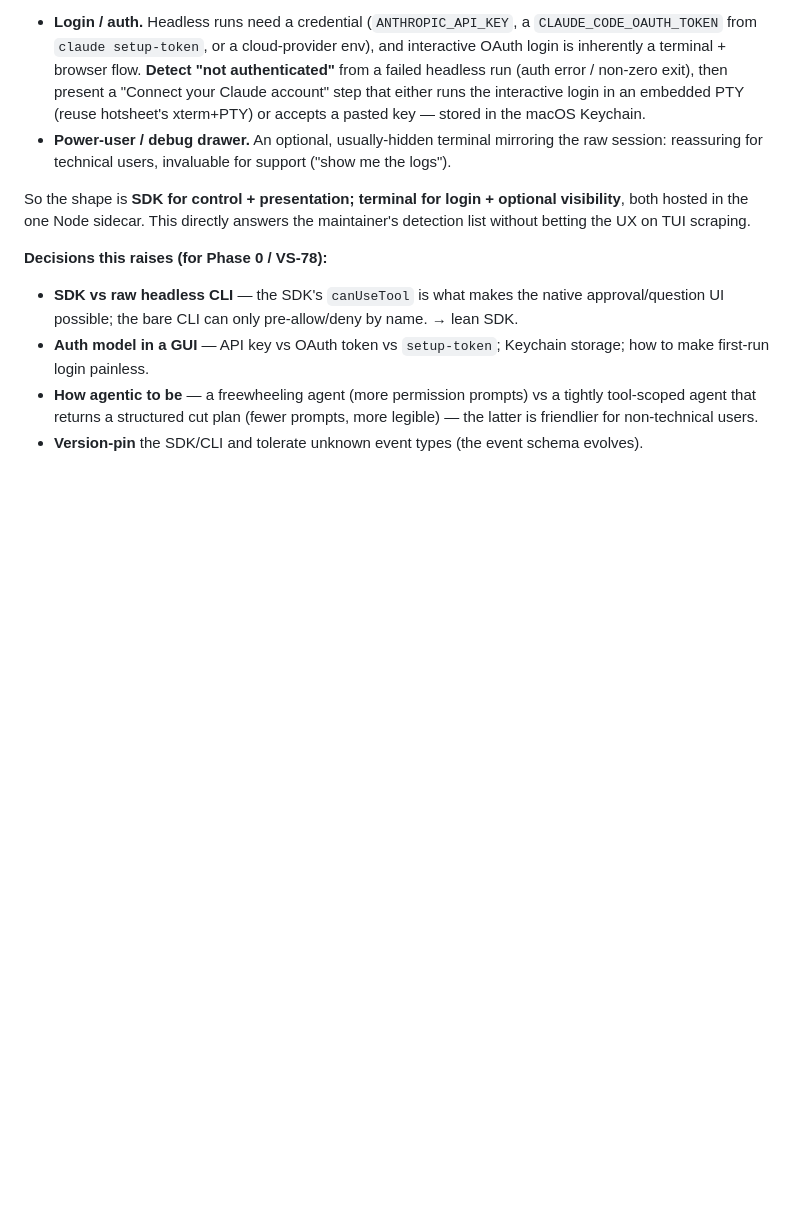
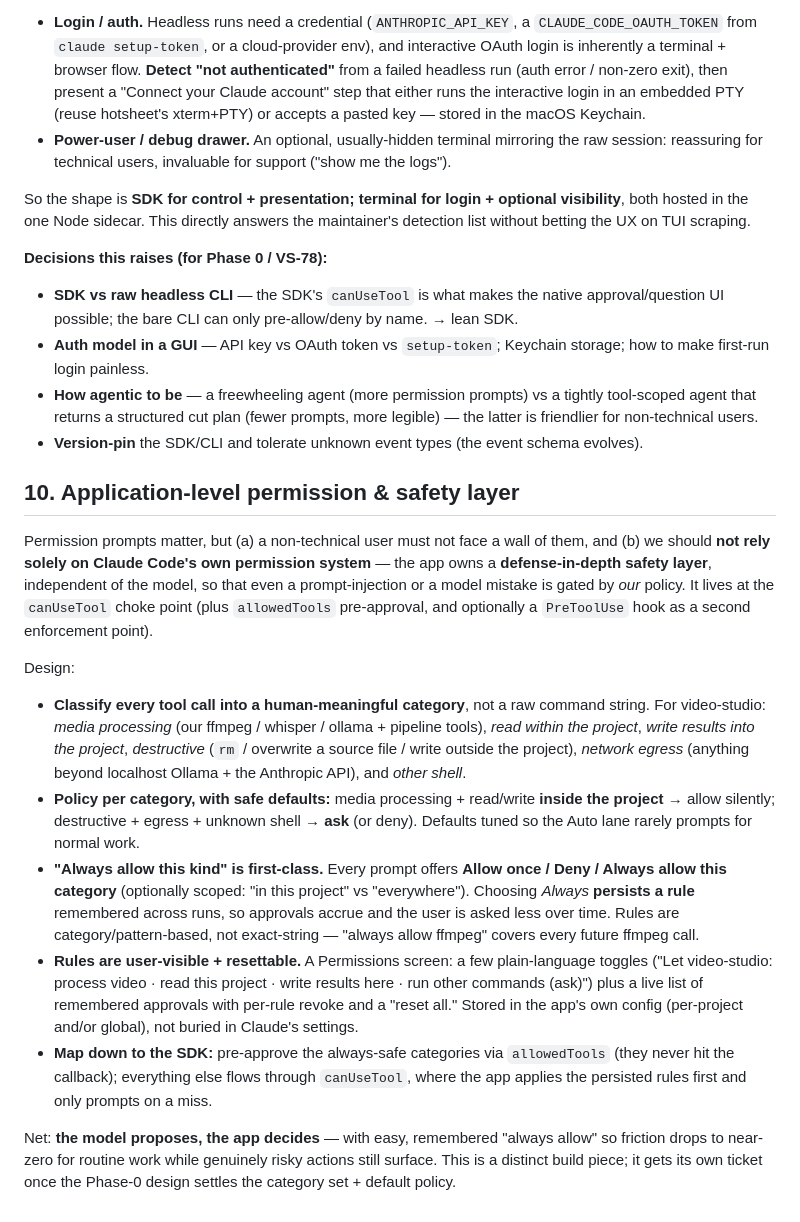
Before and after one commit to brianwestphal/video-studio, a Markdown page: docs/investigations/ui-app.md, the part around the change. Drawn GitHub-style; blank space fills up the shorter version.

Commit message:
docs(ui-app): add app-level permission & safety layer (VS-76)
Capture the maintainer's requirement: an application-level safety checker
independent of Claude's own permission system, with first-class "always allow
this kind" that persists. Classify tool calls into human-meaningful categories
(media processing / read-in-project / write-results / destructive / network
egress / other shell), safe per-category defaults so the Auto lane rarely
prompts, remembered category-based allow rules surfaced in a resettable
Permissions screen, mapped down to allowedTools + canUseTool. Becomes its own
build ticket after the Phase-0 design settles the category set.

Co-Authored-By: Claude Opus 4.8 (1M context) <noreply@anthropic.com>
Claude-Session: https://claude.ai/code/session_01PiYCPxDGYLdEDFC2J3UFfV

```diff
--- a/docs/investigations/ui-app.md
+++ b/docs/investigations/ui-app.md
@@ -192,3 +192,37 @@ betting the UX on TUI scraping.
   agent that returns a structured cut plan (fewer prompts, more legible) — the latter is friendlier
   for non-technical users.
 - **Version-pin** the SDK/CLI and tolerate unknown event types (the event schema evolves).
+
+## 10. Application-level permission & safety layer
+
+Permission prompts matter, but (a) a non-technical user must not face a wall of them, and (b) we
+should **not rely solely on Claude Code's own permission system** — the app owns a
+**defense-in-depth safety layer**, independent of the model, so that even a prompt-injection or a
+model mistake is gated by *our* policy. It lives at the `canUseTool` choke point (plus `allowedTools`
+pre-approval, and optionally a `PreToolUse` hook as a second enforcement point).
+
+Design:
+
+- **Classify every tool call into a human-meaningful category**, not a raw command string. For
+  video-studio: *media processing* (our ffmpeg / whisper / ollama + pipeline tools), *read within the
+  project*, *write results into the project*, *destructive* (`rm` / overwrite a source file / write
+  outside the project), *network egress* (anything beyond localhost Ollama + the Anthropic API), and
+  *other shell*.
+- **Policy per category, with safe defaults:** media processing + read/write **inside the project** →
+  allow silently; destructive + egress + unknown shell → **ask** (or deny). Defaults tuned so the Auto
+  lane rarely prompts for normal work.
+- **"Always allow this kind" is first-class.** Every prompt offers **Allow once / Deny / Always allow
+  this category** (optionally scoped: "in this project" vs "everywhere"). Choosing *Always* **persists
+  a rule** remembered across runs, so approvals accrue and the user is asked less over time. Rules are
+  category/pattern-based, not exact-string — "always allow ffmpeg" covers every future ffmpeg call.
+- **Rules are user-visible + resettable.** A Permissions screen: a few plain-language toggles ("Let
+  video-studio: process video · read this project · write results here · run other commands (ask)")
+  plus a live list of remembered approvals with per-rule revoke and a "reset all." Stored in the app's
+  own config (per-project and/or global), not buried in Claude's settings.
+- **Map down to the SDK:** pre-approve the always-safe categories via `allowedTools` (they never hit
+  the callback); everything else flows through `canUseTool`, where the app applies the persisted
+  rules first and only prompts on a miss.
+
+Net: **the model proposes, the app decides** — with easy, remembered "always allow" so friction drops
+to near-zero for routine work while genuinely risky actions still surface. This is a distinct build
+piece; it gets its own ticket once the Phase-0 design settles the category set + default policy.
```
